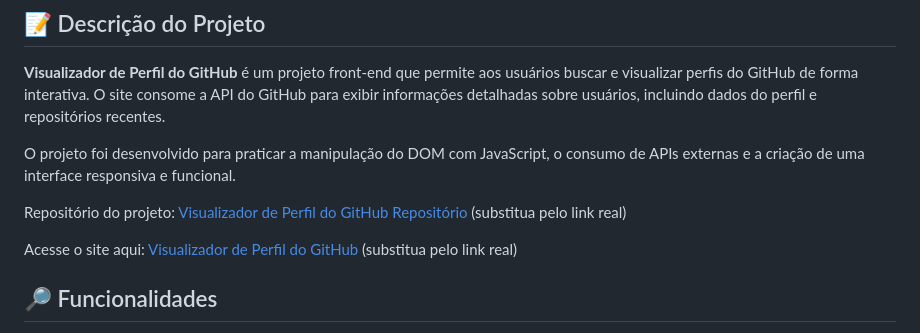
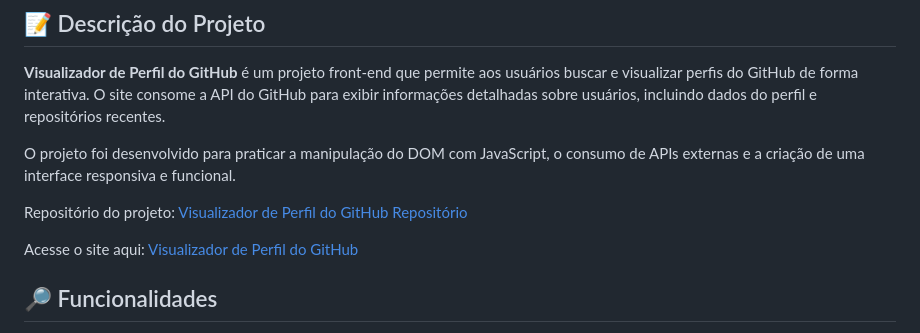
Before and after one commit to cezarviana/projeto-visualizador-de-perfil-github, a Markdown page: README.md, the part around the change. Drawn GitHub-style.

Commit message:
feat: adiciona os links para o repositório e a página no README

```diff
--- a/README.md
+++ b/README.md
@@ -5,9 +5,9 @@
 
 O projeto foi desenvolvido para praticar a manipulação do DOM com JavaScript, o consumo de APIs externas e a criação de uma interface responsiva e funcional.
 
-Repositório do projeto: [Visualizador de Perfil do GitHub Repositório](https://github.com/seu-usuario/visualizador-de-perfil-github) (substitua pelo link real)
+Repositório do projeto: [Visualizador de Perfil do GitHub Repositório](https://github.com/cezarviana/projeto-visualizador-de-perfil-github)
 
-Acesse o site aqui: [Visualizador de Perfil do GitHub](https://seu-usuario.github.io/visualizador-de-perfil-github/) (substitua pelo link real)
+Acesse o site aqui: [Visualizador de Perfil do GitHub](https://cezarviana.github.io/projeto-visualizador-de-perfil-github/)
 
 ## 🔎 Funcionalidades
 - **Busca de Usuários:** Permite buscar usuários do GitHub pelo nome de usuário.
```
